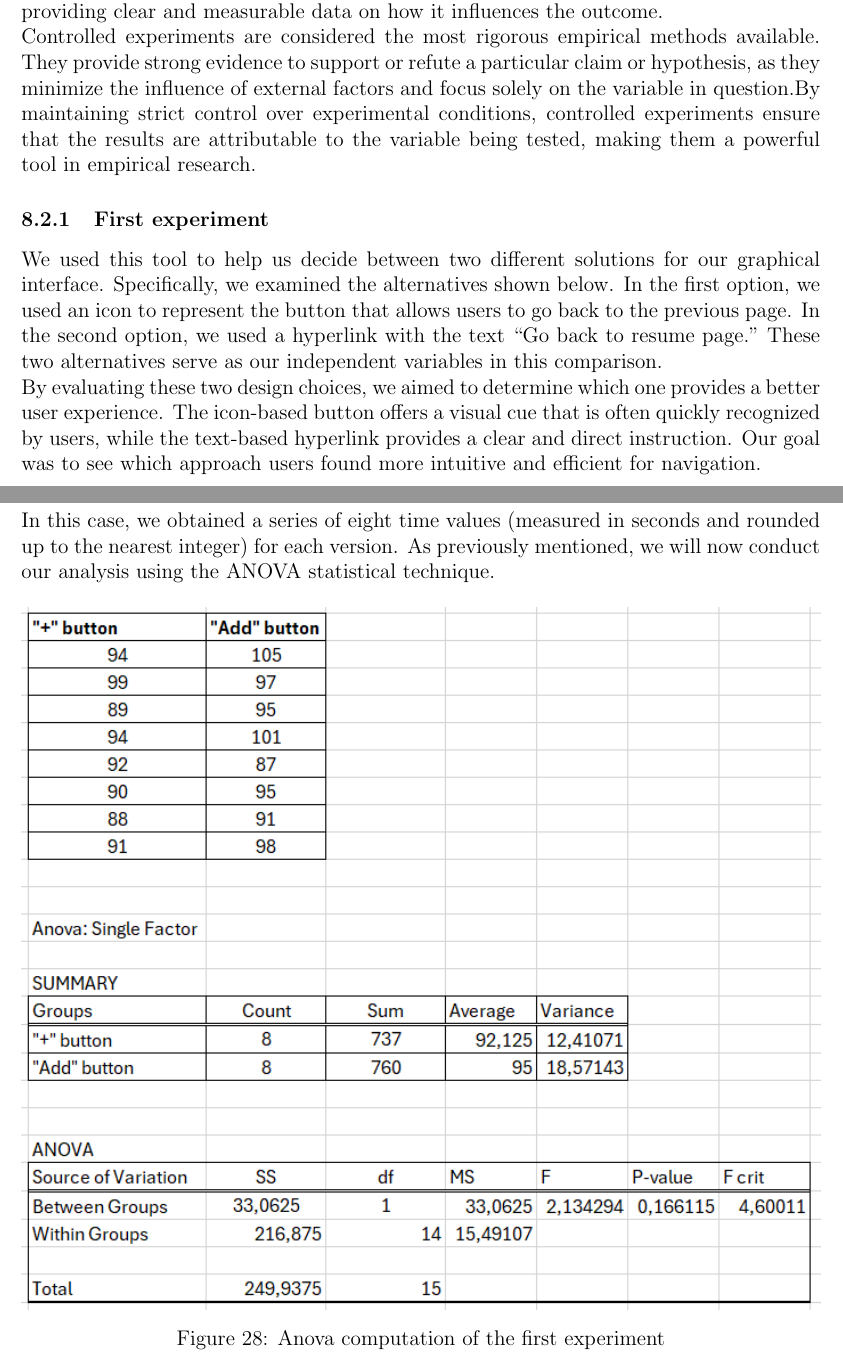
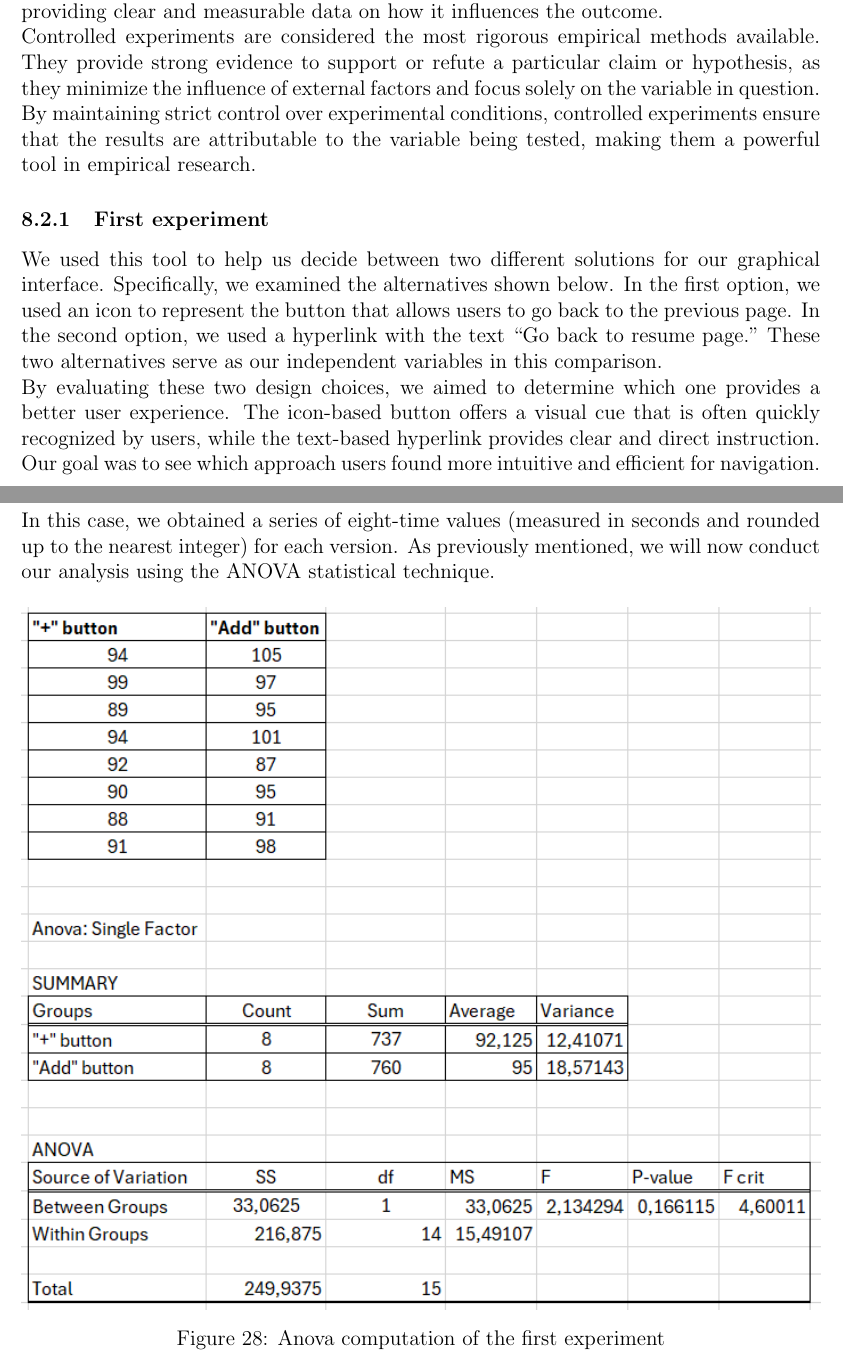
Before and after one commit to antoniociprani/human_computer_interaction, a LaTeX document (ExpireGuard-doc/expire_guard.tex, which reads ExpireGuard-doc/user_based_evaluation.tex): two parts of pages 38 and 44 of 45, joined at a grey line, cut so that both start at the same text. Compiled offline with pdfLaTeX.

Commit message:
latest grammarly check

```diff
--- a/ExpireGuard-doc/user_based_evaluation.tex
+++ b/ExpireGuard-doc/user_based_evaluation.tex
@@ -31,10 +31,10 @@ Following the expert evaluation, we have addressed the majority of the usability
 	\subsection{Controlled Experiment}
 	A controlled experiment is a method where the environment under test is kept constant, except for one variable. Typically, a state of the system is designated as the control group, usually representing the normal or standard condition. Another group, the experimental group, is then compared to this control group. All conditions between these two groups are identical except for the one variable being tested.\newline
 	In a controlled experiment, every aspect of the environment is maintained to ensure that only the variable being examined can change. This allows researchers to measure the specific effects of that variable accurately. The goal is to isolate the variable's impact, providing clear and measurable data on how it influences the outcome.\newline
-	Controlled experiments are considered the most rigorous empirical methods available. They provide strong evidence to support or refute a particular claim or hypothesis, as they minimize the influence of external factors and focus solely on the variable in question.By maintaining strict control over experimental conditions, controlled experiments ensure that the results are attributable to the variable being tested, making them a powerful tool in empirical research.
+	Controlled experiments are considered the most rigorous empirical methods available. They provide strong evidence to support or refute a particular claim or hypothesis, as they minimize the influence of external factors and focus solely on the variable in question. By maintaining strict control over experimental conditions, controlled experiments ensure that the results are attributable to the variable being tested, making them a powerful tool in empirical research.
 		\subsubsection{First experiment}
 		We used this tool to help us decide between two different solutions for our graphical interface. Specifically, we examined the alternatives shown below. In the first option, we used an icon to represent the button that allows users to go back to the previous page. In the second option, we used a hyperlink with the text “Go back to resume page.” These two alternatives serve as our independent variables in this comparison.\newline
-		By evaluating these two design choices, we aimed to determine which one provides a better user experience. The icon-based button offers a visual cue that is often quickly recognized by users, while the text-based hyperlink provides a clear and direct instruction. Our goal was to see which approach users found more intuitive and efficient for navigation.
+		By evaluating these two design choices, we aimed to determine which one provides a better user experience. The icon-based button offers a visual cue that is often quickly recognized by users, while the text-based hyperlink provides clear and direct instruction. Our goal was to see which approach users found more intuitive and efficient for navigation.
 			\begin{figure}[htbp]
 				\centering
 				\includegraphics[width=0.4\textwidth]{../mockups/edit_variant.png}  % Replace 'example-image' with the filename of your image
@@ -79,7 +79,7 @@ Following the expert evaluation, we have addressed the majority of the usability
 			We now define the following hypothesis: the version shown in Figure 25 will lead users to operate more quickly than the alternative version shown in Figure 27. As usual, we also define the null hypothesis: there will be no speed difference between the two versions. In this case, the dependent variable we measure is the time taken by subjects to complete the task of adding a document. The experiment is conducted under the same conditions as the first experiment.\\
 			\clearpage
 		\subsubsection{ANOVA}
-			In this case, we obtained a series of eight time values (measured in seconds and rounded up to the nearest integer) for each version. As previously mentioned, we will now conduct our analysis using the ANOVA statistical technique.
+			In this case, we obtained a series of eight-time values (measured in seconds and rounded up to the nearest integer) for each version. As previously mentioned, we will now conduct our analysis using the ANOVA statistical technique.
 			\begin{figure}[htbp]
 				\centering
 				\includegraphics[width=1\textwidth]{../Draw.io diagrams/anova_+_add.png}  % Replace 'example-image' with the filename of your image
```
Also changed, not shown: ExpireGuard-doc/expire_guard.pdf, 2 other files.
